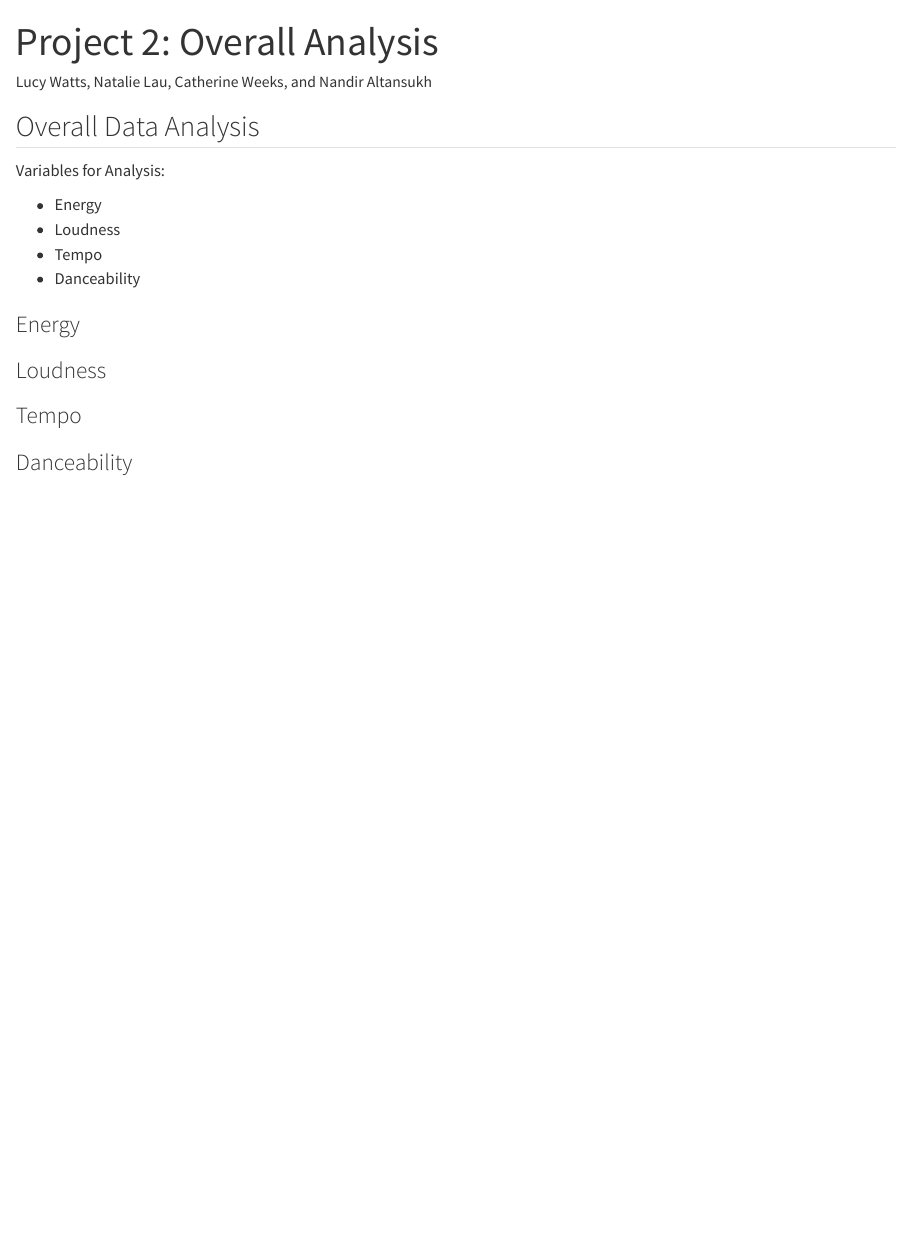
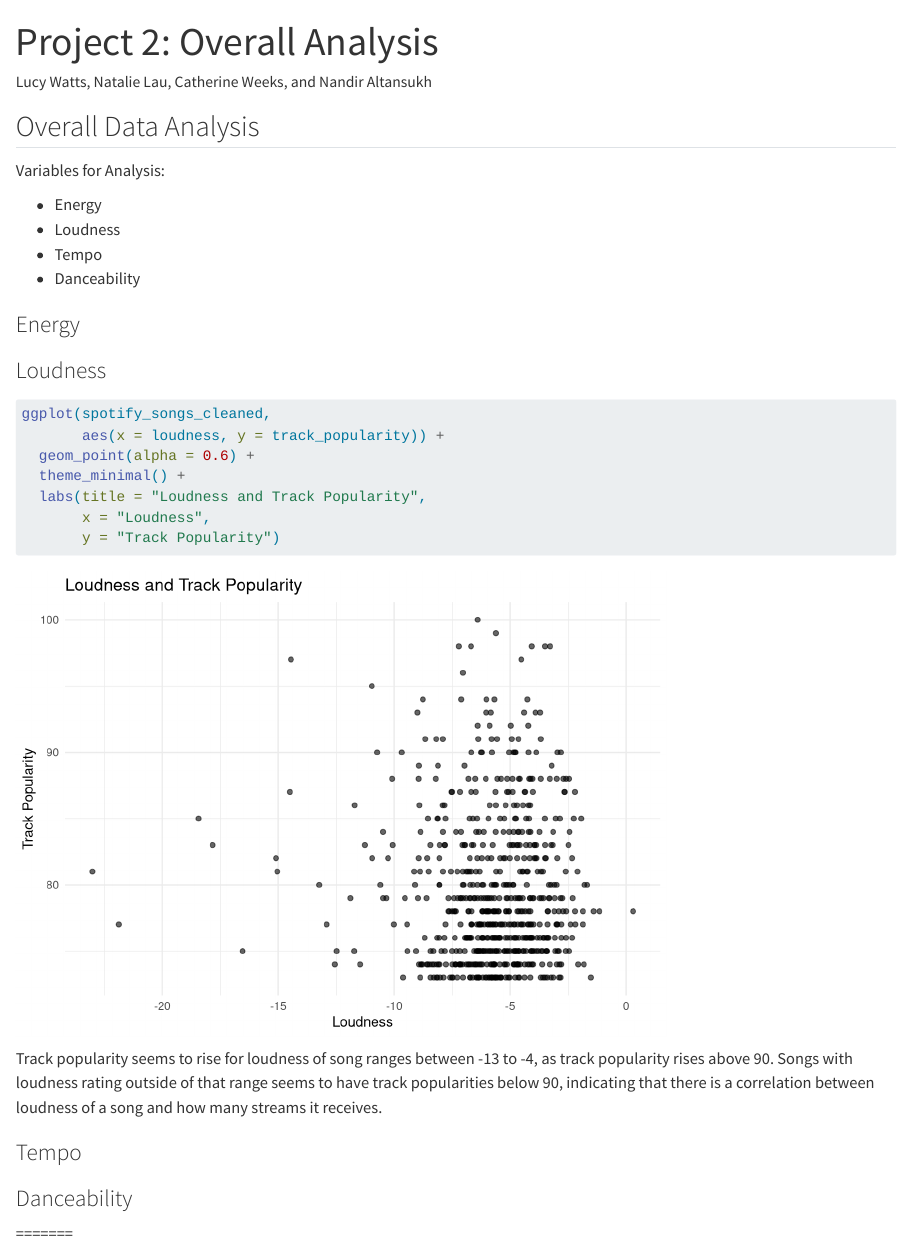
Before and after one commit to catherinetweeks/project2, a Quarto document (data_analysis2.qmd): the page in a window 1100 px wide, from its top. Rendered offline with R 4.5, knitr and Pandoc in place of Quarto, with nearby package versions.

Commit message:
merge conflicts

````diff
--- a/data_analysis2.qmd
+++ b/data_analysis2.qmd
@@ -35,9 +35,18 @@ Variables for Analysis:
 
 ### Loudness
 
+
 ```{r}
+ggplot(spotify_songs_cleaned,
+       aes(x = loudness, y = track_popularity)) +
+  geom_point(alpha = 0.6) +
+  theme_minimal() +
+  labs(title = "Loudness and Track Popularity",
+       x = "Loudness",
+       y = "Track Popularity")
 
 ```
+Track popularity seems to rise for loudness of song ranges between -13 to -4, as track popularity rises above 90. Songs with loudness rating outside of that range seems to have track popularities below 90, indicating that there is a correlation between loudness of a song and how many streams it receives.
 
 
 ### Tempo
````
Also changed, not shown: data_analysis2.qmd (2 more changed lines).
